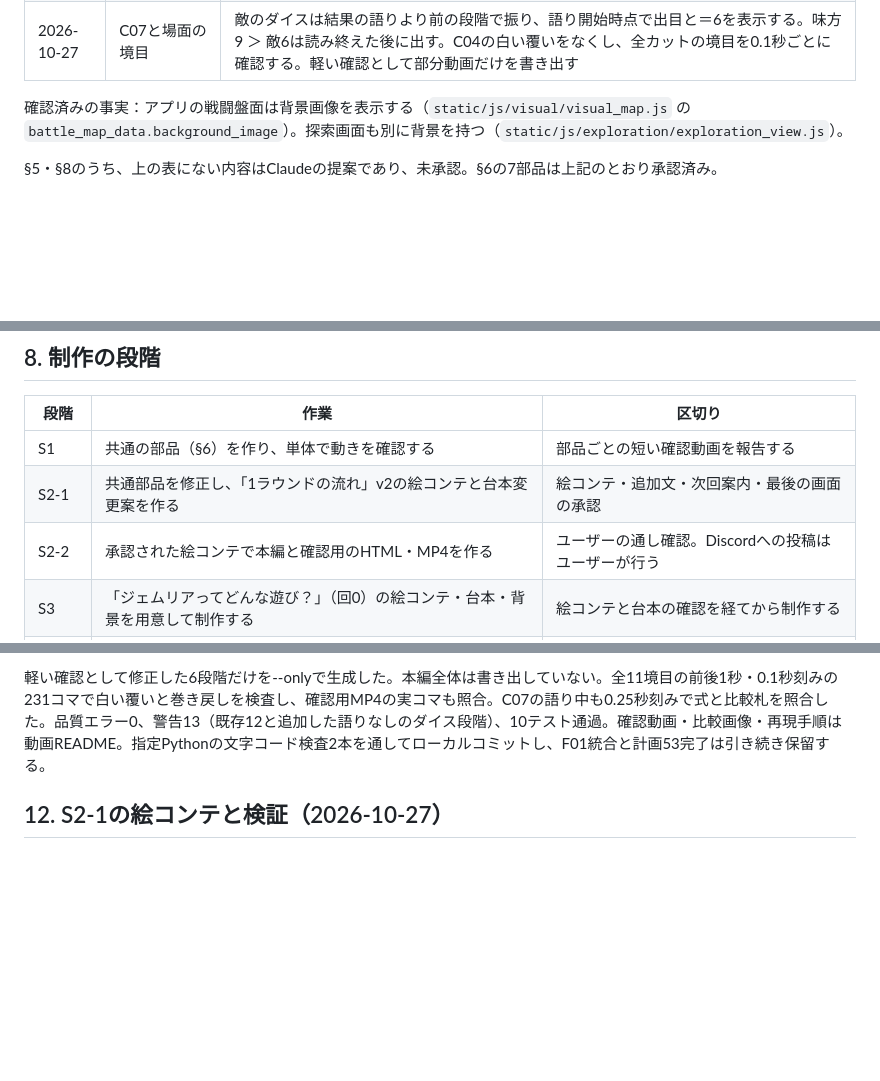
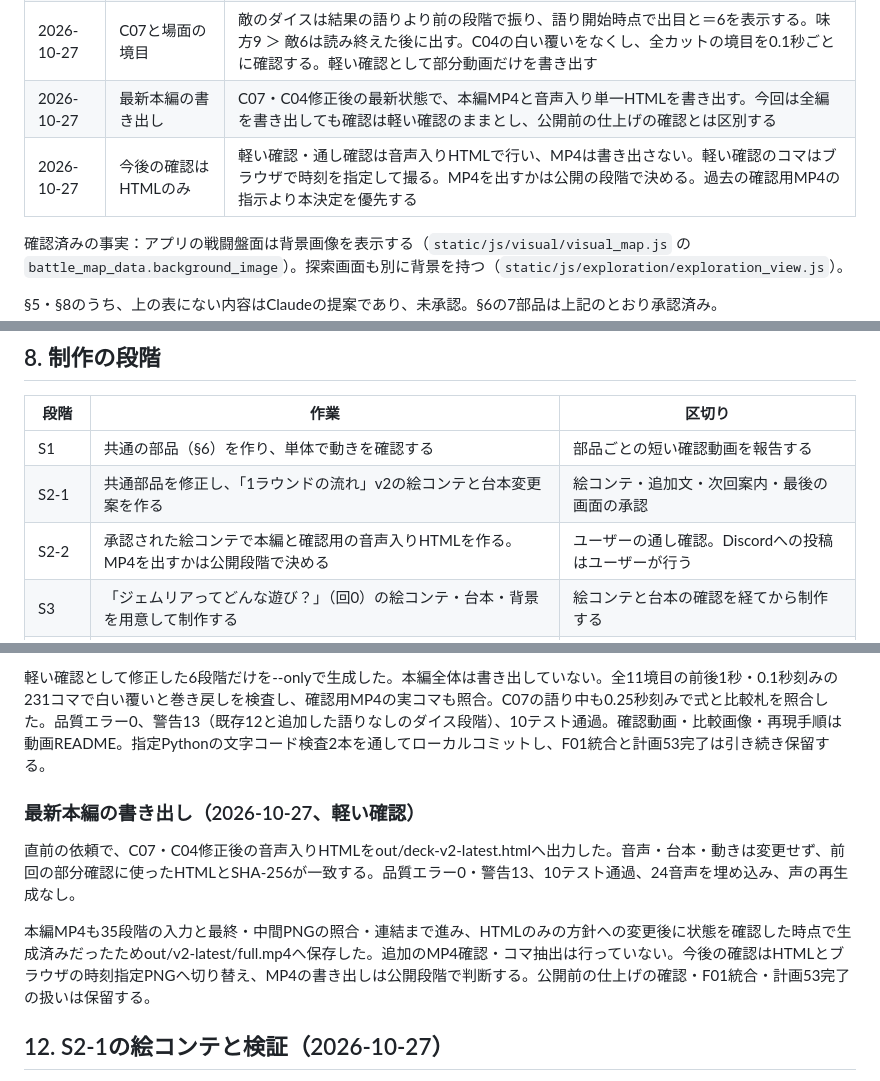
Before and after one commit to ronme06928-PowerfulFox/gemtrpg-bot, a Markdown page: manuals/planned/54_Explainer_Video_Series_Plan.md, 3 parts joined by grey strips. GitHub-like rendering; blank space fills up the shorter version.

```diff
--- a/manuals/planned/54_Explainer_Video_Series_Plan.md
+++ b/manuals/planned/54_Explainer_Video_Series_Plan.md
@@ -58,6 +58,8 @@
 | 2026-10-27 | 言葉と強調 | 語りの文字は変えず、cue/markでC01の満タン・FP0、C03のダイス・速度補正、C06の基礎4・1d2・1d3を短く光らせる。新しい部品は作らない |
 | 2026-10-27 | 修正の進め方 | ふだんの修正は直した場面だけを書き出す「軽い確認」で進め、全体の確認は公開の直前に「仕上げの確認」として1回行う。依頼は直す点だけを書き、毎回の前提と確認の手順は[動画README](../../typst_manual/動画/README.md#修正の進め方)に置く |
 | 2026-10-27 | C07と場面の境目 | 敵のダイスは結果の語りより前の段階で振り、語り開始時点で出目と＝6を表示する。味方9 ＞ 敵6は読み終えた後に出す。C04の白い覆いをなくし、全カットの境目を0.1秒ごとに確認する。軽い確認として部分動画だけを書き出す |
+| 2026-10-27 | 最新本編の書き出し | C07・C04修正後の最新状態で、本編MP4と音声入り単一HTMLを書き出す。今回は全編を書き出しても確認は軽い確認のままとし、公開前の仕上げの確認とは区別する |
+| 2026-10-27 | 今後の確認はHTMLのみ | 軽い確認・通し確認は音声入りHTMLで行い、MP4は書き出さない。軽い確認のコマはブラウザで時刻を指定して撮る。MP4を出すかは公開の段階で決める。過去の確認用MP4の指示より本決定を優先する |
 
 確認済みの事実：アプリの戦闘盤面は背景画像を表示する（`static/js/visual/visual_map.js` の `battle_map_data.background_image`）。探索画面も別に背景を持つ（`static/js/exploration/exploration_view.js`）。
 
@@ -142,7 +144,7 @@
 | --- | --- | --- |
 | S1 | 共通の部品（§6）を作り、単体で動きを確認する | 部品ごとの短い確認動画を報告する |
 | S2-1 | 共通部品を修正し、「1ラウンドの流れ」v2の絵コンテと台本変更案を作る | 絵コンテ・追加文・次回案内・最後の画面の承認 |
-| S2-2 | 承認された絵コンテで本編と確認用のHTML・MP4を作る | ユーザーの通し確認。Discordへの投稿はユーザーが行う |
+| S2-2 | 承認された絵コンテで本編と確認用の音声入りHTMLを作る。MP4を出すかは公開段階で決める | ユーザーの通し確認。Discordへの投稿はユーザーが行う |
 | S3 | 「ジェムリアってどんな遊び？」（回0）の絵コンテ・台本・背景を用意して制作する | 絵コンテと台本の確認を経てから制作する |
 | S4以降 | 学ぶ順と部品の使い回しを見て、次の回を決める | 回ごとに決める |
 
@@ -238,6 +240,12 @@ C07をダイスだけの段階と語りの段階に分け、語り開始前に1
 
 軽い確認として修正した6段階だけを--onlyで生成した。本編全体は書き出していない。全11境目の前後1秒・0.1秒刻みの231コマで白い覆いと巻き戻しを検査し、確認用MP4の実コマも照合。C07の語り中も0.25秒刻みで式と比較札を照合した。品質エラー0、警告13（既存12と追加した語りなしのダイス段階）、10テスト通過。確認動画・比較画像・再現手順は動画README。指定Pythonの文字コード検査2本を通してローカルコミットし、F01統合と計画53完了は引き続き保留する。
 
+### 最新本編の書き出し（2026-10-27、軽い確認）
+
+直前の依頼で、C07・C04修正後の音声入りHTMLをout/deck-v2-latest.htmlへ出力した。音声・台本・動きは変更せず、前回の部分確認に使ったHTMLとSHA-256が一致する。品質エラー0・警告13、10テスト通過、24音声を埋め込み、声の再生成なし。
+
+本編MP4も35段階の入力と最終・中間PNGの照合・連結まで進み、HTMLのみの方針への変更後に状態を確認した時点で生成済みだったためout/v2-latest/full.mp4へ保存した。追加のMP4確認・コマ抽出は行っていない。今後の確認はHTMLとブラウザの時刻指定PNGへ切り替え、MP4の書き出しは公開段階で判断する。公開前の仕上げの確認・F01統合・計画53完了の扱いは保留する。
+
 ## 12. S2-1の絵コンテと検証（2026-10-27）
 
 - [絵コンテ案](../../typst_manual/動画/01_1ラウンドの流れ/storyboard-v2.md)：12カット、目安3分41秒（音声未測定、共通クレジット5秒込み）。各カットに背景の切り取り、駒・数値、段階表示、部品、GMの文言、代表字幕と語りを記載した。
```
Also changed, not shown: typst_manual/動画/README.md (+26 -13 lines).
